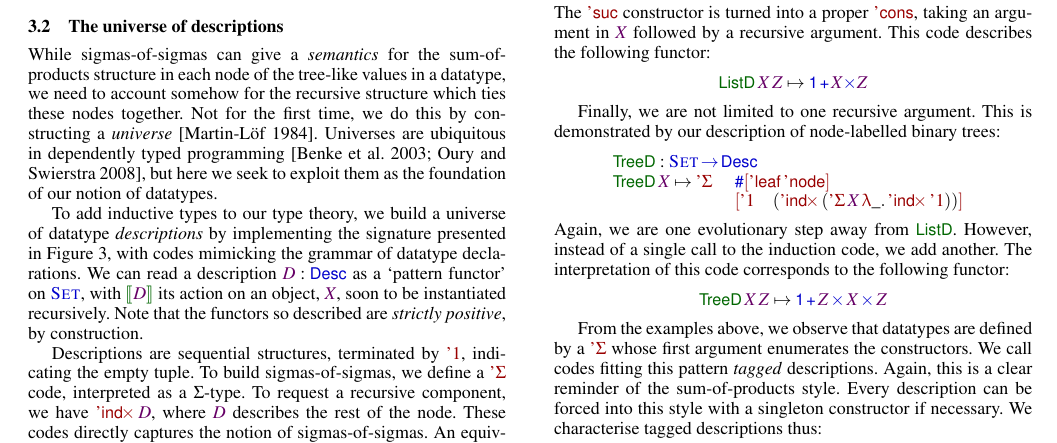
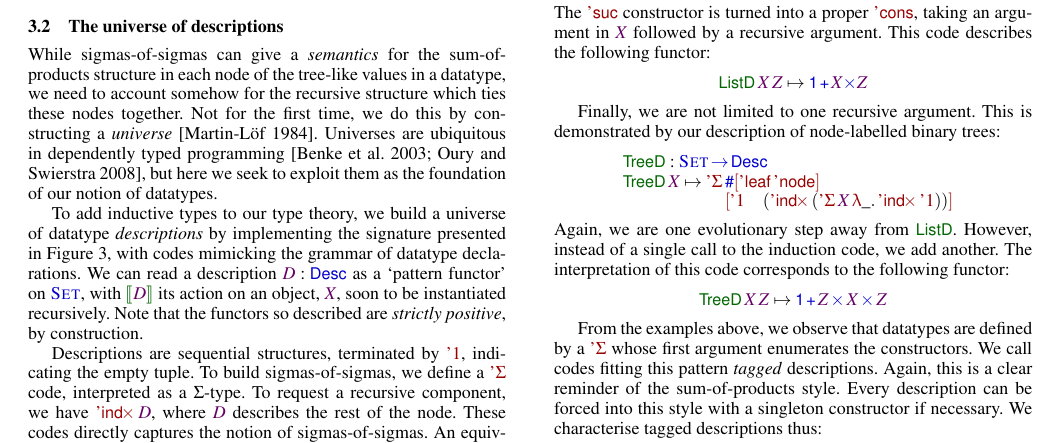
Before and after one commit to joelburget/pigment, a LaTeX paper (papers/icfp-2010-desc/paper.tex, which reads papers/icfp-2010-desc/paper_desc.tex): part of page 4 of 13, cut so that both start at the same text. Compiled offline with pdfLaTeX; a missing font is replaced by an installed copy or a similar font.

Commit message:
Desc@ICFP: fix spacing

```diff
--- a/papers/icfp-2010-desc/paper_desc.tex
+++ b/papers/icfp-2010-desc/paper_desc.tex
@@ -230,10 +230,11 @@ demonstrated by our description of node-labelled binary trees:
 %
 \[\stk{
 \TreeD : \Set \To \Desc \\
-\begin{array}{@{}ll}
-\TreeD \: \V{X} \mapsto \DSigma{ & \EnumT{\sqr{ \TreeLeaf\: \TreeNode }} \\}
-  { & \sqr{ \DUnit \quad
-       ( \DIndx{(\DSigma{\V{X}}{\LAM{\_}\DIndx{\DUnit}})})} }
+\begin{array}{@{}l@{}l}
+\TreeD \: \V{X} \mapsto
+    \DSigma{ & \EnumT{\sqr{ \TreeLeaf\: \TreeNode }} \\}
+           { & \sqr{ \DUnit \quad
+                     (\DIndx{(\DSigma{\V{X}}{\LAM{\_}\DIndx{\DUnit}})})} }
 \end{array}
 }\]
 %
```
